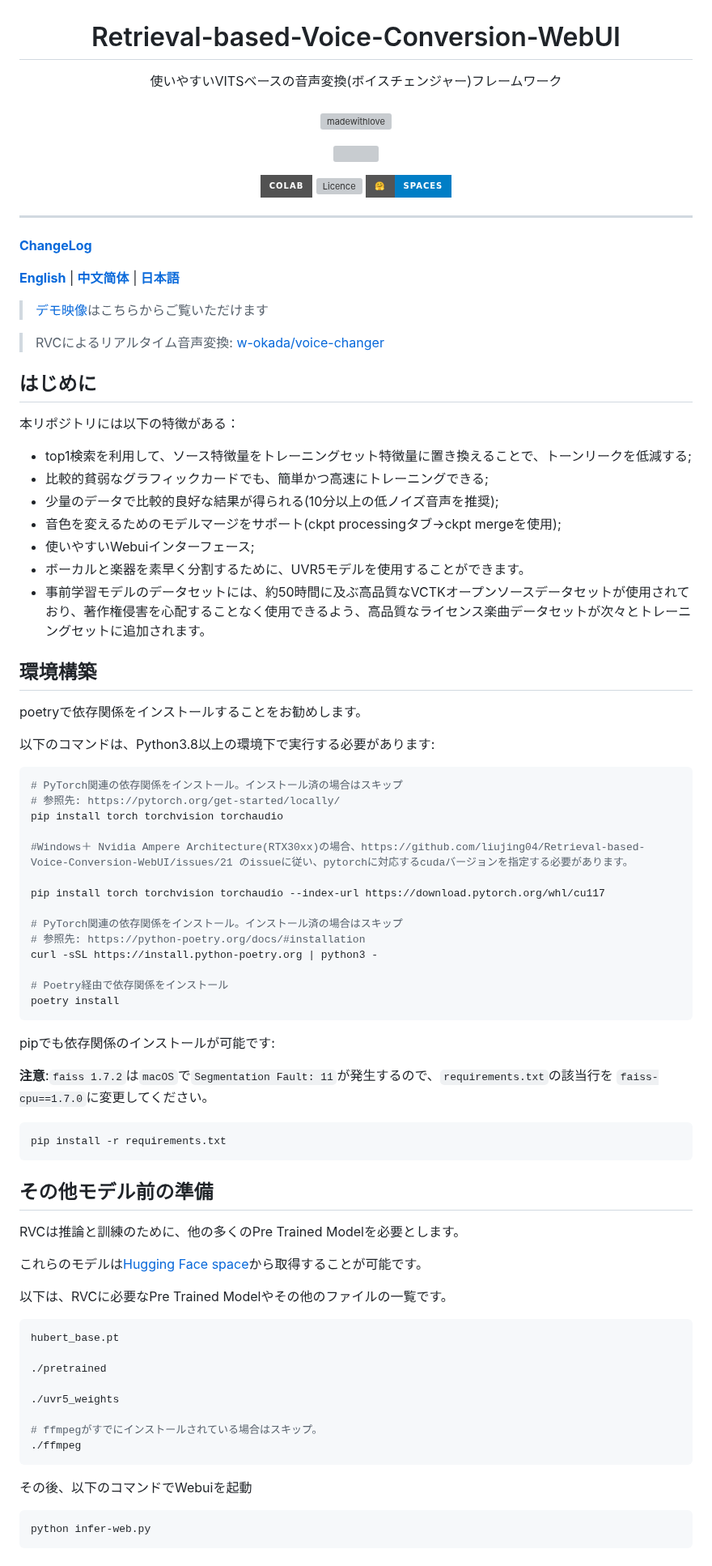
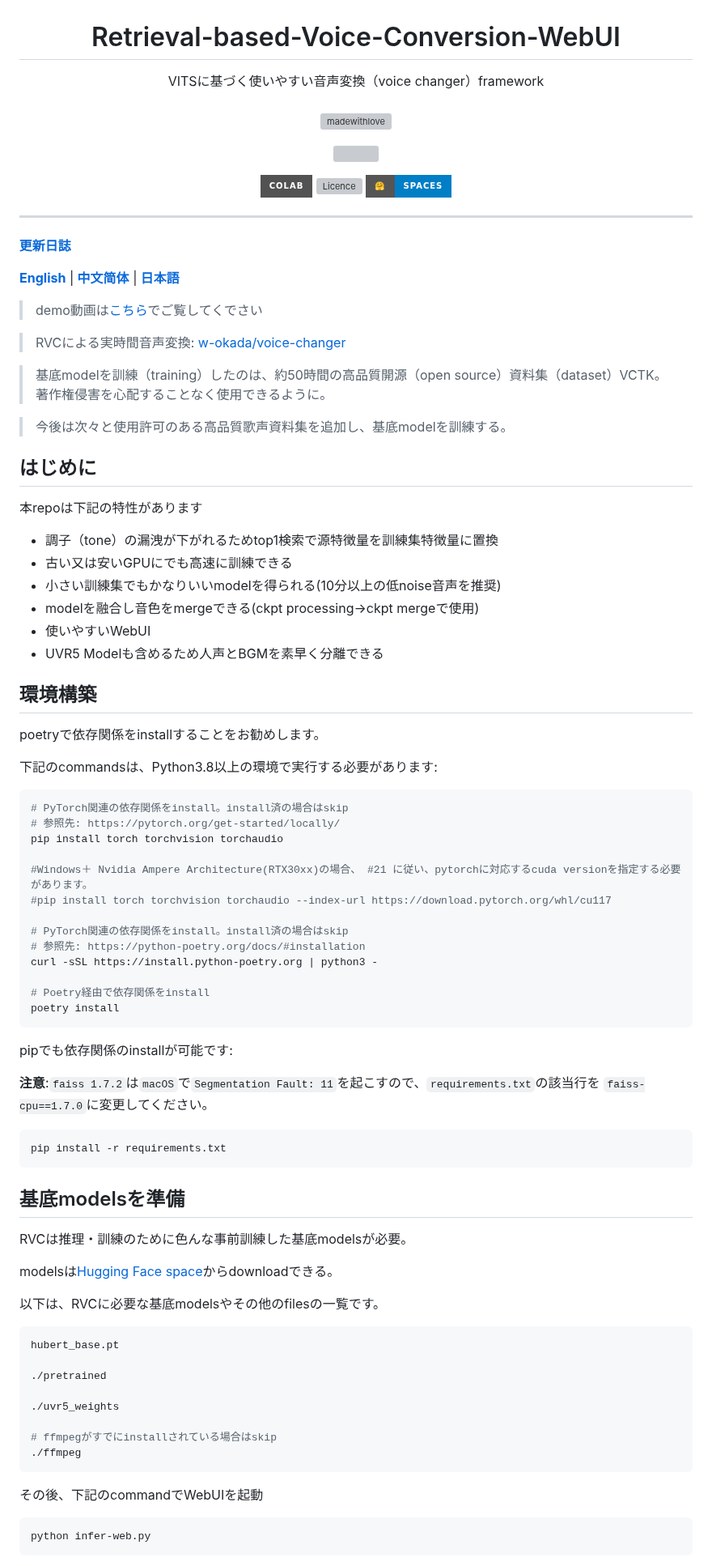
Before and after one commit to RVC-Project/Retrieval-based-Voice-Conversion-WebUI, a Markdown page: README.ja.md, the part around one of its changes. Shown at 81% size. GitHub-like rendering; badges without logos; grey boxes are pictures that could not be loaded.

````diff
--- a/README.ja.md
+++ b/README.ja.md
@@ -1,7 +1,7 @@
 <div align="center">
 
 <h1>Retrieval-based-Voice-Conversion-WebUI</h1>
-使いやすいVITSベースの音声変換(ボイスチェンジャー)フレームワーク<br><br>
+VITSに基づく使いやすい音声変換（voice changer）framework<br><br>
 
 [![madewithlove](https://forthebadge.com/images/badges/built-with-love.svg)](https://github.com/liujing04/Retrieval-based-Voice-Conversion-WebUI)
 
@@ -15,58 +15,62 @@
 
 ------
 
-[**ChangeLog**](https://github.com/liujing04/Retrieval-based-Voice-Conversion-WebUI/blob/main/Changelog_CN.md)
+[**更新日誌**](https://github.com/liujing04/Retrieval-based-Voice-Conversion-WebUI/blob/main/Changelog_CN.md)
 
 [**English**](./README.en.md) | [**中文简体**](./README.md) | [**日本語**](./README.ja.md)
 
-> [デモ映像](https://www.bilibili.com/video/BV1pm4y1z7Gm/)はこちらからご覧いただけます
+> demo動画は[こちら](https://www.bilibili.com/video/BV1pm4y1z7Gm/)でご覧してくでさい
 
-> RVCによるリアルタイム音声変換: [w-okada/voice-changer](https://github.com/w-okada/voice-changer)
+> RVCによる実時間音声変換: [w-okada/voice-changer](https://github.com/w-okada/voice-changer)
+
+> 基底modelを訓練（training）したのは、約50時間の高品質開源（open source）資料集（dataset）VCTK。著作権侵害を心配することなく使用できるように。
+
+> 今後は次々と使用許可のある高品質歌声資料集を追加し、基底modelを訓練する。
 
 ## はじめに
-本リポジトリには以下の特徴がある：
-+ top1検索を利用して、ソース特徴量をトレーニングセット特徴量に置き換えることで、トーンリークを低減する;
-+ 比較的貧弱なグラフィックカードでも、簡単かつ高速にトレーニングできる;
-+ 少量のデータで比較的良好な結果が得られる(10分以上の低ノイズ音声を推奨);
-+ 音色を変えるためのモデルマージをサポート(ckpt processingタブ->ckpt mergeを使用);
-+ 使いやすいWebuiインターフェース;
-+ ボーカルと楽器を素早く分割するために、UVR5モデルを使用することができます。
-+ 事前学習モデルのデータセットには、約50時間に及ぶ高品質なVCTKオープンソースデータセットが使用されており、著作権侵害を心配することなく使用できるよう、高品質なライセンス楽曲データセットが次々とトレーニングセットに追加されます。
+本repoは下記の特性があります
+
++ 調子（tone）の漏洩が下がれるためtop1検索で源特徴量を訓練集特徴量に置換
++ 古い又は安いGPUにでも高速に訓練できる
++ 小さい訓練集でもかなりいいmodelを得られる(10分以上の低noise音声を推奨)
++ modelを融合し音色をmergeできる(ckpt processing->ckpt mergeで使用)
++ 使いやすいWebUI
++ UVR5 Modelも含めるため人声とBGMを素早く分離できる
+
 ## 環境構築
-poetryで依存関係をインストールすることをお勧めします。
+poetryで依存関係をinstallすることをお勧めします。
 
-以下のコマンドは、Python3.8以上の環境下で実行する必要があります:
+下記のcommandsは、Python3.8以上の環境で実行する必要があります:
 ```bash
-# PyTorch関連の依存関係をインストール。インストール済の場合はスキップ
+# PyTorch関連の依存関係をinstall。install済の場合はskip
 # 参照先: https://pytorch.org/get-started/locally/
 pip install torch torchvision torchaudio
 
-#Windows＋ Nvidia Ampere Architecture(RTX30xx)の場合、https://github.com/liujing04/Retrieval-based-Voice-Conversion-WebUI/issues/21 のissueに従い、pytorchに対応するcudaバージョンを指定する必要があります。
+#Windows＋ Nvidia Ampere Architecture(RTX30xx)の場合、 #21 に従い、pytorchに対応するcuda versionを指定する必要があります。
+#pip install torch torchvision torchaudio --index-url https://download.pytorch.org/whl/cu117
 
-pip install torch torchvision torchaudio --index-url https://download.pytorch.org/whl/cu117
-
-# PyTorch関連の依存関係をインストール。インストール済の場合はスキップ
+# PyTorch関連の依存関係をinstall。install済の場合はskip
 # 参照先: https://python-poetry.org/docs/#installation
 curl -sSL https://install.python-poetry.org | python3 -
 
-# Poetry経由で依存関係をインストール
+# Poetry経由で依存関係をinstall
 poetry install
 ```
 
-pipでも依存関係のインストールが可能です:
+pipでも依存関係のinstallが可能です:
 
-**注意**:`faiss 1.7.2`は`macOS`で`Segmentation Fault: 11`が発生するので、`requirements.txt`の該当行を `faiss-cpu==1.7.0`に変更してください。
+**注意**:`faiss 1.7.2`は`macOS`で`Segmentation Fault: 11`を起こすので、`requirements.txt`の該当行を `faiss-cpu==1.7.0`に変更してください。
 
 ```bash
 pip install -r requirements.txt
 ```
 
-## その他モデル前の準備
-RVCは推論と訓練のために、他の多くのPre Trained Modelを必要とします。
+## 基底modelsを準備
+RVCは推理・訓練のために色んな事前訓練した基底modelsが必要。
 
-これらのモデルは[Hugging Face space](https://huggingface.co/lj1995/VoiceConversionWebUI/tree/main/)から取得することが可能です。
+modelsは[Hugging Face space](https://huggingface.co/lj1995/VoiceConversionWebUI/tree/main/)からdownloadできる。
 
-以下は、RVCに必要なPre Trained Modelやその他のファイルの一覧です。
+以下は、RVCに必要な基底modelsやその他のfilesの一覧です。
 ```bash
 hubert_base.pt
 
@@ -74,10 +78,10 @@ hubert_base.pt
 
 ./uvr5_weights
 
-# ffmpegがすでにインストールされている場合はスキップ。
+# ffmpegがすでにinstallされている場合はskip
 ./ffmpeg
 ```
-その後、以下のコマンドでWebuiを起動
+その後、下記のcommandでWebUIを起動
 ```bash
 python infer-web.py
 ```
````
Also changed, not shown: other parts of README.ja.md (+5 -6 lines), README.md (+21 -19 lines).
